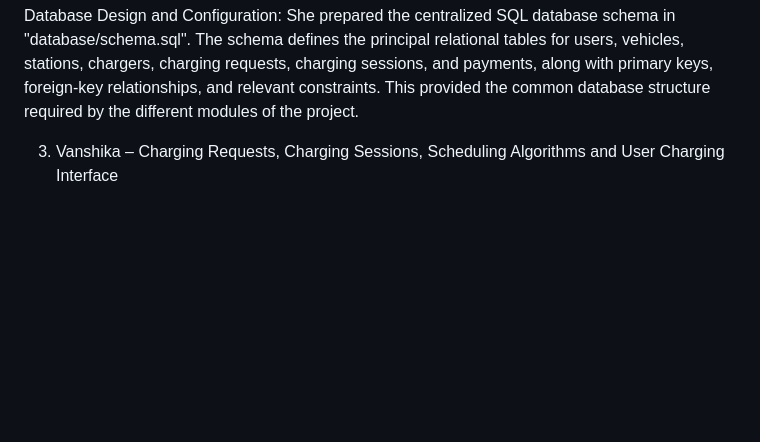
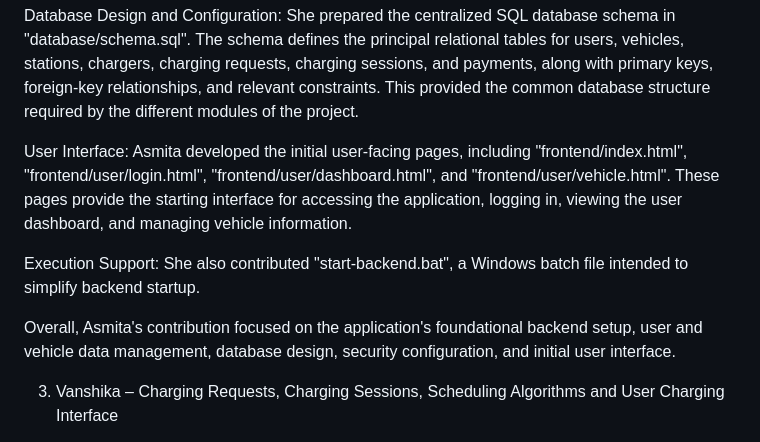
Before and after one commit to asmita-05/SmartCharge, a Markdown page: CONTRIBUTOR_ASSIGNMENT.md, the part around the change. Drawn GitHub-style; blank space fills up the shorter version.

Commit message:
Final Update  by Asmita to CONTRIBUTOR_ASSIGNMENT.md

```diff
--- a/CONTRIBUTOR_ASSIGNMENT.md
+++ b/CONTRIBUTOR_ASSIGNMENT.md
@@ -13,6 +13,12 @@ User Management Module: She implemented the user entity, repository, service, an
 Vehicle Management Module: Asmita developed the vehicle entity and its associated repository, service, and controller components. This module manages vehicle information associated with users, such as vehicle registration details, model, vehicle type, and battery capacity. These details are important for calculating charging requirements and creating charging requests.
 
 Database Design and Configuration: She prepared the centralized SQL database schema in "database/schema.sql". The schema defines the principal relational tables for users, vehicles, stations, chargers, charging requests, charging sessions, and payments, along with primary keys, foreign-key relationships, and relevant constraints. This provided the common database structure required by the different modules of the project.
+
+User Interface: Asmita developed the initial user-facing pages, including "frontend/index.html", "frontend/user/login.html", "frontend/user/dashboard.html", and "frontend/user/vehicle.html". These pages provide the starting interface for accessing the application, logging in, viewing the user dashboard, and managing vehicle information.
+
+Execution Support: She also contributed "start-backend.bat", a Windows batch file intended to simplify backend startup.
+
+Overall, Asmita's contribution focused on the application's foundational backend setup, user and vehicle data management, database design, security configuration, and initial user interface.
 
 3. Vanshika – Charging Requests, Charging Sessions, Scheduling Algorithms and User Charging Interface
 
```
